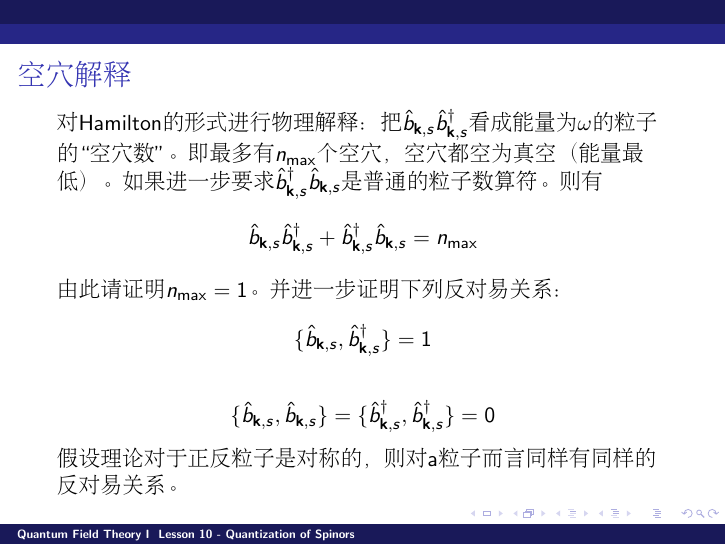
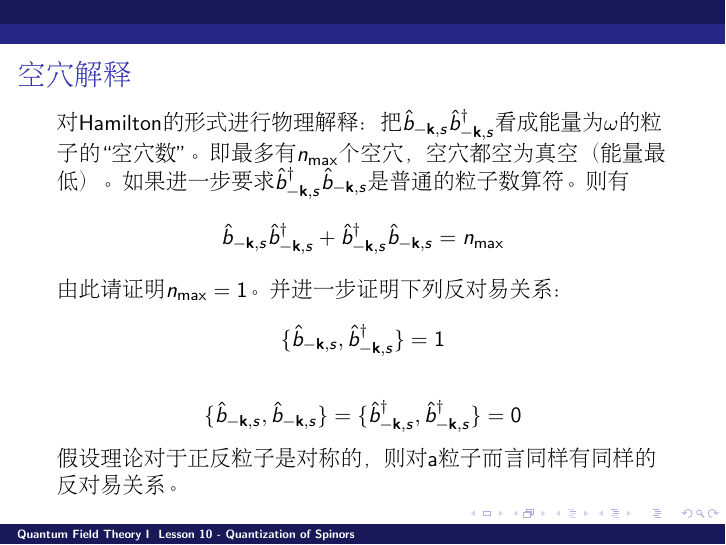
Before and after one commit to zqhuang/SYSU_QFTI, LaTeX slides (Lesson10_SpinorQuantization.tex): page 16 of 18. Compiled offline with pdfLaTeX.

Commit message:
fix typos in Lesson 10

```diff
--- a/Lesson10_SpinorQuantization.tex
+++ b/Lesson10_SpinorQuantization.tex
@@ -228,13 +228,13 @@ $$w(\psi, t+\Delta t) = \int \sqrt{|g_v|}dv\, w(\psi - v \Delta t, t) e^{\ii d^3
 \begin{frame}
 \chtitle{空穴解释}
 \bch
-对Hamilton的形式进行物理解释：把$\hatb_{\veck,s}\bdag_{\veck,s}$看成能量为$\omega$的粒子的“空穴数”。即最多有$n_{\max}$个空穴，空穴都空为真空（能量最低）。如果进一步要求$\bdag_{\veck,s}\hatb_{\veck,s}$是普通的粒子数算符。则有
-$$\hatb_{\veck,s}\bdag_{\veck,s} + \bdag_{\veck,s}\hatb_{\veck,s} = n_{\max}$$
+对Hamilton的形式进行物理解释：把$\hatb_{-\veck,s}\bdag_{-\veck,s}$看成能量为$\omega$的粒子的“空穴数”。即最多有$n_{\max}$个空穴，空穴都空为真空（能量最低）。如果进一步要求$\bdag_{-\veck,s}\hatb_{-\veck,s}$是普通的粒子数算符。则有
+$$\hatb_{-\veck,s}\bdag_{-\veck,s} + \bdag_{-\veck,s}\hatb_{-\veck,s} = n_{\max}$$
 
 由此请证明$n_{\max} = 1$。并进一步证明下列反对易关系：
-$$\{\hatb_{\veck,s},\bdag_{\veck,s}\} = 1$$
+$$\{\hatb_{-\veck,s},\bdag_{-\veck,s}\} = 1$$
 
-$$\{\hatb_{\veck,s}, \hatb_{\veck,s} \} = \{ \bdag_{\veck,s}, \bdag_{\veck,s}\} = 0$$
+$$\{\hatb_{-\veck,s}, \hatb_{-\veck,s} \} = \{ \bdag_{-\veck,s}, \bdag_{-\veck,s}\} = 0$$
 
 假设理论对于正反粒子是对称的，则对a粒子而言同样有同样的反对易关系。
 \ech
```
Also changed, not shown: Lesson10_SpinorQuantization.pdf, Lesson10_SpinorQuantization.tex (2 more changed lines).
